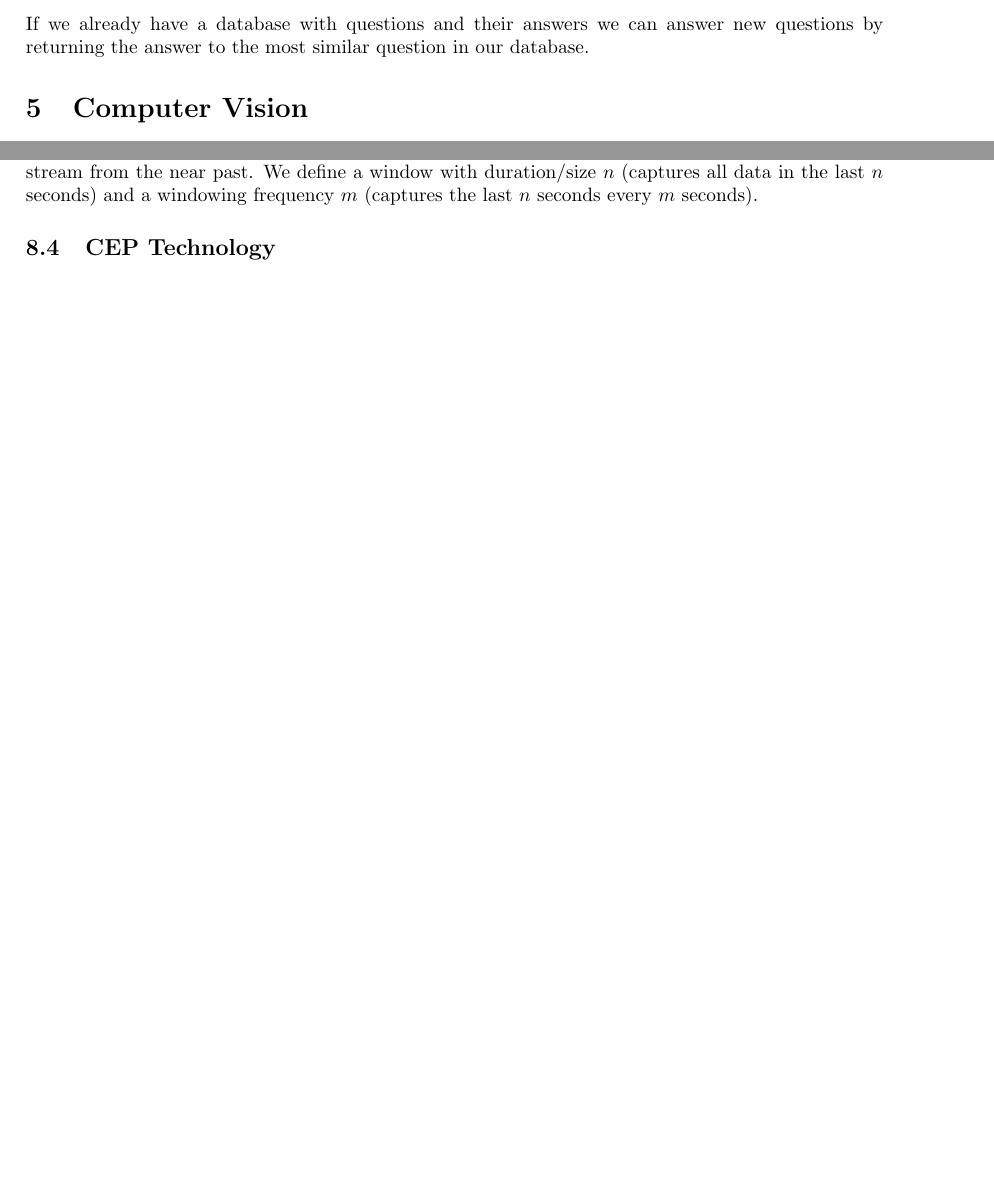
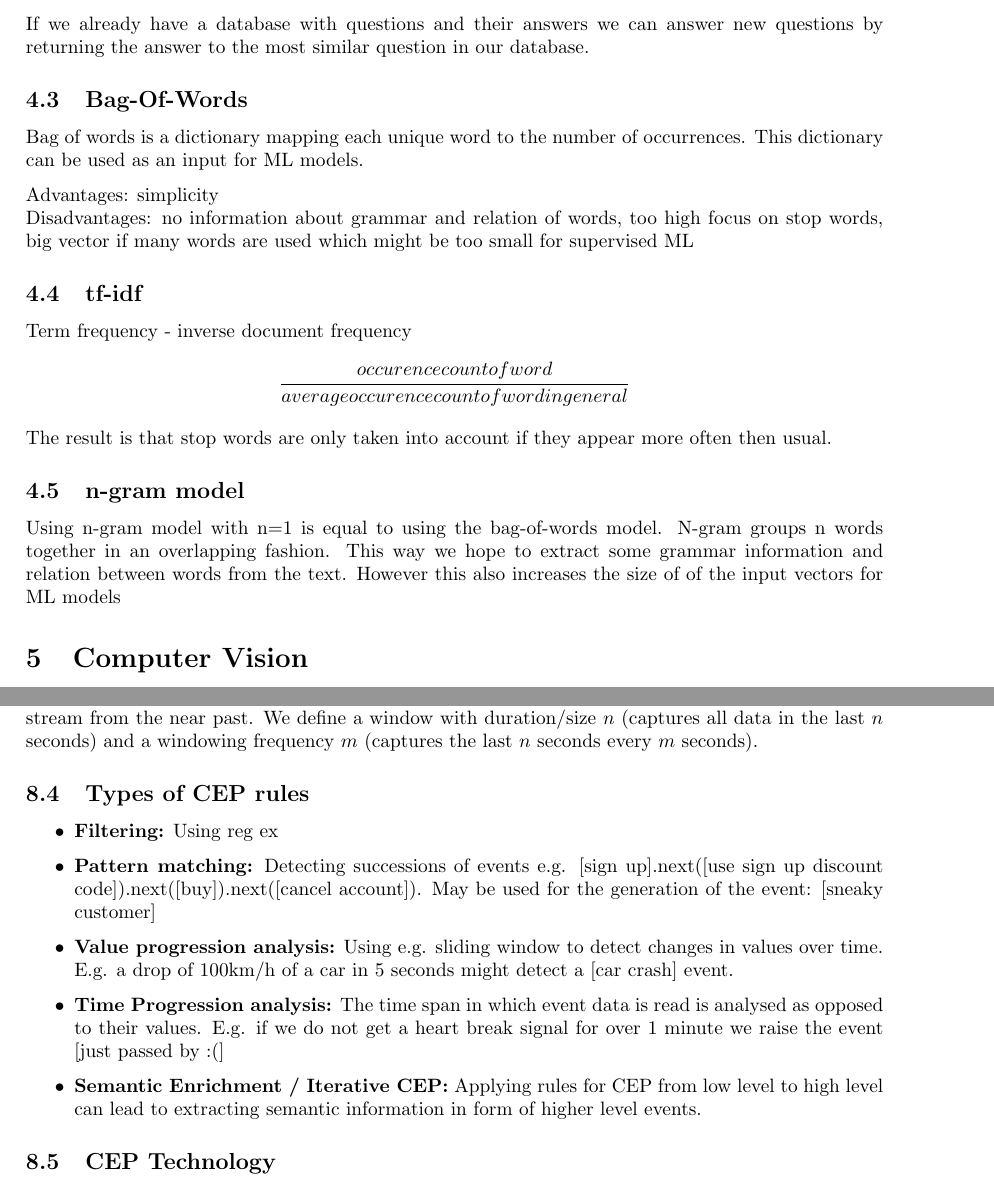
Before and after one commit to Jonas-Wessner/module-summaries, a LaTeX document (Semester5-IAI/main.tex, which reads Semester5-IAI/contents.tex): two parts of pages 5 and 9 of 9 before the commit and two parts of pages 6 and 10 of 11 after it, joined at a grey line, cut so that both start at the same text, the shorter picture padded with empty space. Compiled offline with pdfLaTeX.

Commit message:
IAI: use shared exam preparation sheet to enhance this document

```diff
--- a/Semester5-IAI/contents.tex
+++ b/Semester5-IAI/contents.tex
@@ -168,6 +194,26 @@ WHERE
 
 \subsubsection*{A simple idea for implementing Question Answering with SpaCy:}
 If we already have a database with questions and their answers we can answer new questions by returning the answer to the most similar question in our database.
+
+\subsection{Bag-Of-Words}
+
+Bag of words is a dictionary mapping each unique word to the number of occurrences. This dictionary can be used as an input for ML models.
+
+Advantages: simplicity\\
+Disadvantages: no information about grammar and relation of words, too high focus on stop words, big vector if many words are used which might be too small for supervised ML
+
+\subsection{tf-idf}
+Term frequency - inverse document frequency\\
+$$
+    \frac{occurence count of word}{average occurence count of word in general}
+$$
+
+The result is that stop words are only taken into account if they appear more often then usual.
+
+\subsection{n-gram model}
+
+Using n-gram model with n=1 is equal to using the bag-of-words model. N-gram groups n words together in an overlapping fashion. This way we hope to extract some grammar information and relation between words from the text. However this also increases the size of of the input vectors for ML models
+
 
 
 
@@ -323,6 +369,15 @@ Specifies the common structure for event objects such as their attributes and da
 
 A sliding window is a method for repeatedly capturing sequences of information from an event data stream from the near past. We define a window with duration/size $n$ (captures all data in the last $n$ seconds) and a windowing frequency $m$ (captures the last $n$ seconds every $m$ seconds).
 
+\subsection{Types of CEP rules}
+
+\begin{itemize}
+    \item \textbf{Filtering:} Using reg ex
+    \item \textbf{Pattern matching:} Detecting successions of events e.g. [sign up].next([use sign up discount code]).next([buy]).next([cancel account]). May be used for the generation of the event: [sneaky customer]
+    \item \textbf{Value progression analysis:} Using e.g. sliding window to detect changes in values over time. E.g. a drop of 100km/h of a car in 5 seconds might detect a [car crash] event.
+    \item \textbf{Time Progression analysis:} The time span in which event data is read is analysed as opposed to their values. E.g. if we do not get a heart break signal for over 1 minute we raise the event [just passed by :(]
+    \item \textbf{Semantic Enrichment / Iterative CEP:} Applying rules for CEP from low level to high level can lead to extracting semantic information in form of higher level events.
+\end{itemize}
 
 \subsection{CEP Technology}
 
```
Also changed, not shown: Semester5-IAI/main.pdf, Semester5-IAI/contents.tex (28 more changed lines).
